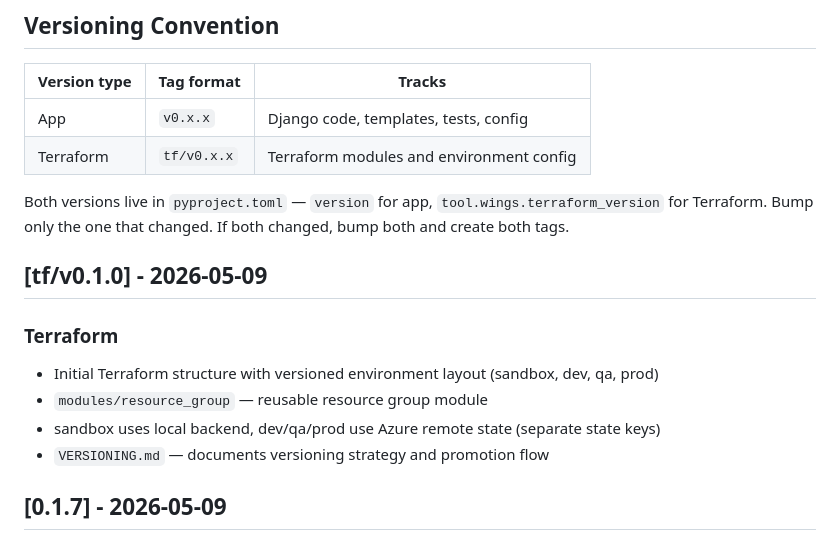
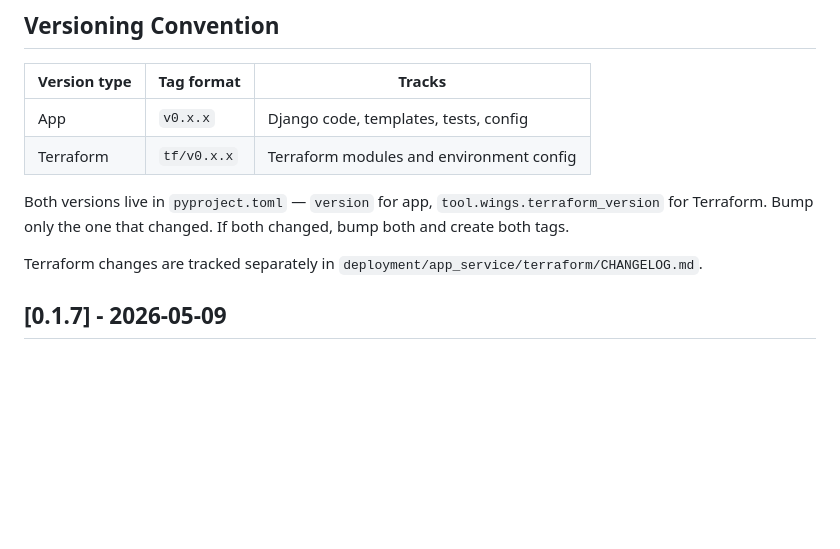
Before and after one commit to ASHISH-ARORA-24/wings, a Markdown page: CHANGELOG.md, the part around the change. Rendered like a GitHub page; blank space fills up the shorter version.

Commit message:
Add dedicated Terraform CHANGELOG and clean up root CHANGELOG
- Created deployment/app_service/terraform/CHANGELOG.md with tf/v0.1.0 entry
- Removed tf/ entries from root CHANGELOG.md — Terraform changes tracked separately
- Root CHANGELOG.md now references the Terraform changelog

Co-Authored-By: Claude Sonnet 4.6 <noreply@anthropic.com>

```diff
--- a/CHANGELOG.md
+++ b/CHANGELOG.md
@@ -12,13 +12,7 @@ All notable changes to this project will be documented here.
 Both versions live in `pyproject.toml` — `version` for app, `tool.wings.terraform_version` for Terraform.
 Bump only the one that changed. If both changed, bump both and create both tags.
 
-## [tf/v0.1.0] - 2026-05-09
-
-### Terraform
-- Initial Terraform structure with versioned environment layout (sandbox, dev, qa, prod)
-- `modules/resource_group` — reusable resource group module
-- sandbox uses local backend, dev/qa/prod use Azure remote state (separate state keys)
-- `VERSIONING.md` — documents versioning strategy and promotion flow
+Terraform changes are tracked separately in `deployment/app_service/terraform/CHANGELOG.md`.
 
 ## [0.1.7] - 2026-05-09
 
```
Also changed, not shown: 1 other file.
